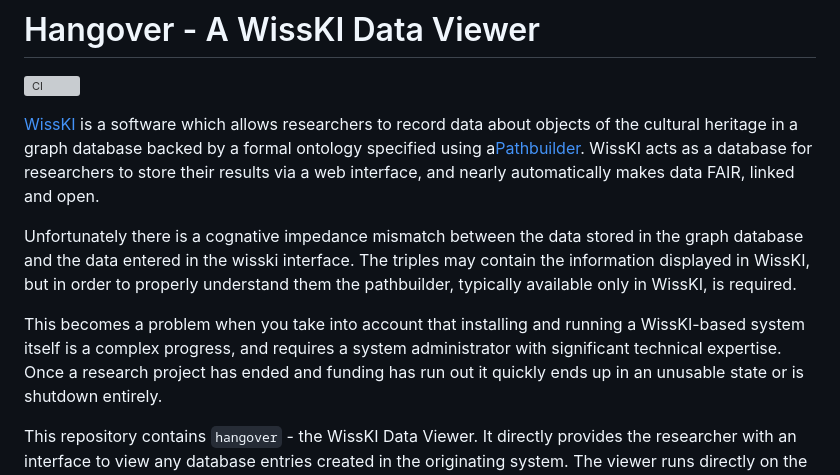
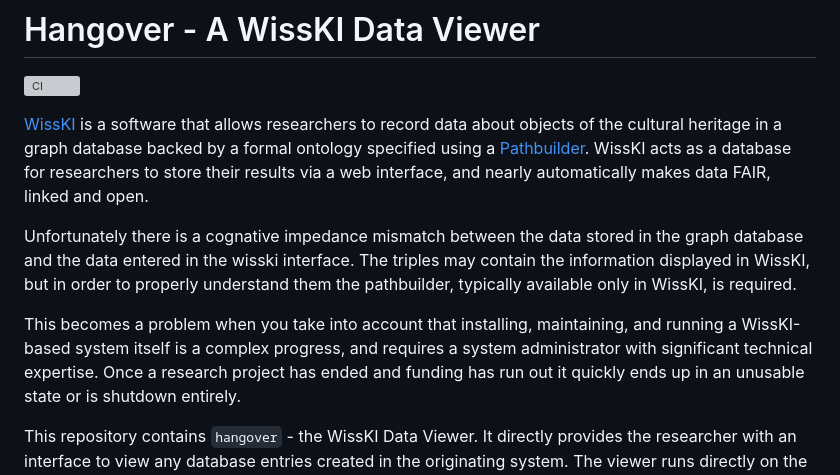
Before and after one commit to FAU-CDI/hangover, a Markdown page: README.md, the part around the change. Drawn GitHub-style; grey boxes are pictures that could not be loaded.

```diff
--- a/README.md
+++ b/README.md
@@ -4,13 +4,13 @@
 
 [![CI](https://github.com/FAU-CDI/hangover/actions/workflows/go.yml/badge.svg)](https://github.com/FAU-CDI/hangover/actions/workflows/go.yml)
 
-[WissKI](https://wiss-ki.eu/) is a software which allows researchers to record data about objects of the cultural heritage in a graph database backed by a formal ontology specified using a[Pathbuilder](https://wiss-ki.eu/documentation/data-modeling/pathbuilder).
+[WissKI](https://wiss-ki.eu/) is a software that  allows researchers to record data about objects of the cultural heritage in a graph database backed by a formal ontology specified using a [Pathbuilder](https://wiss-ki.eu/documentation/data-modeling/pathbuilder).
 WissKI acts as a database for researchers to store their results via a web interface, and nearly automatically makes data FAIR, linked and open.
 
 Unfortunately there is a cognative impedance mismatch between the data stored in the graph database and the data entered in the wisski interface.
 The triples may contain the information displayed in WissKI, but in order to properly understand them the pathbuilder, typically available only in WissKI, is required.
 
-This becomes a problem when you take into account that installing and running a WissKI-based system itself is a complex progress, and requires a system administrator with significant technical expertise.
+This becomes a problem when you take into account that installing, maintaining, and running a WissKI-based system itself is a complex progress, and requires a system administrator with significant technical expertise.
 Once a research project has ended and funding has run out it quickly ends up in an unusable state or is shutdown entirely.
 
 This repository contains `hangover` - the WissKI Data Viewer.
```
